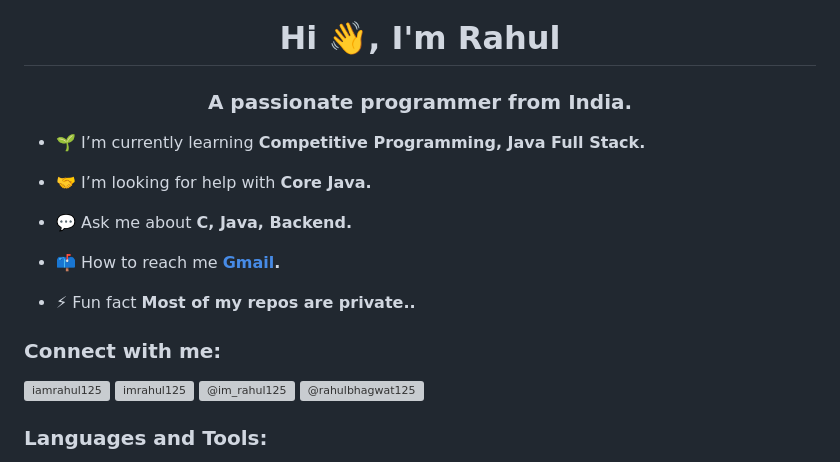
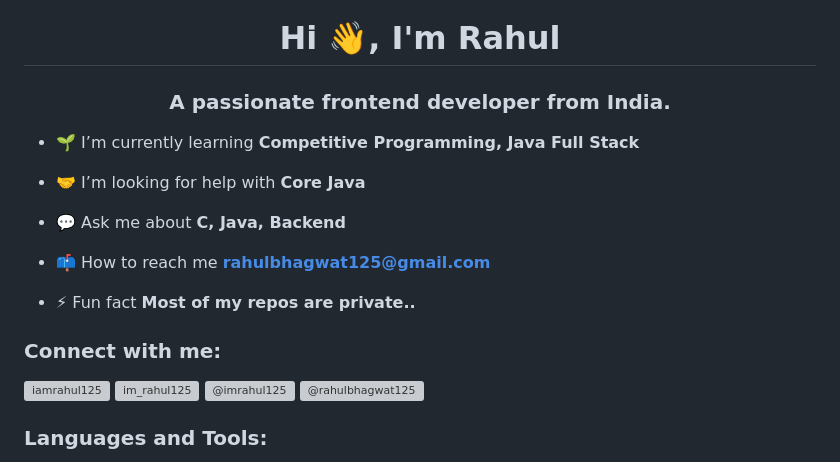
Before and after one commit to imrahul125/imrahul125, a Markdown page: README.md, the part around the change. GitHub-like rendering; grey boxes are pictures that could not be loaded.

```diff
--- a/README.md
+++ b/README.md
@@ -1,21 +1,21 @@
 <h1 align="center">Hi 👋, I'm Rahul</h1>
-<h3 align="center">A passionate programmer from India.</h3>
+<h3 align="center">A passionate frontend developer from India.</h3>
 
-- 🌱 I’m currently learning **Competitive Programming, Java Full Stack.**
+- 🌱 I’m currently learning **Competitive Programming, Java Full Stack**
 
-- 🤝 I’m looking for help with **Core Java.**
+- 🤝 I’m looking for help with **Core Java**
 
-- 💬 Ask me about **C, Java, Backend.**
+- 💬 Ask me about **C, Java, Backend**
 
-- 📫 How to reach me **[Gmail](rahulbhagwat125@gmail.com).**
+- 📫 How to reach me **rahulbhagwat125@gmail.com**
 
 - ⚡ Fun fact **Most of my repos are private..**
 
 <h3 align="left">Connect with me:</h3>
 <p align="left">
 <a href="https://twitter.com/iamrahul125" target="blank"><img align="center" src="https://raw.githubusercontent.com/rahuldkjain/github-profile-readme-generator/master/src/images/icons/Social/twitter.svg" alt="iamrahul125" height="30" width="40" /></a>
-<a href="https://linkedin.com/in/imrahul125" target="blank"><img align="center" src="https://raw.githubusercontent.com/rahuldkjain/github-profile-readme-generator/master/src/images/icons/Social/linked-in-alt.svg" alt="imrahul125" height="30" width="40" /></a>
-<a href="https://instagram.com/@im_rahul125" target="blank"><img align="center" src="https://raw.githubusercontent.com/rahuldkjain/github-profile-readme-generator/master/src/images/icons/Social/instagram.svg" alt="@im_rahul125" height="30" width="40" /></a>
+<a href="https://linkedin.com/in/im_rahul125" target="blank"><img align="center" src="https://raw.githubusercontent.com/rahuldkjain/github-profile-readme-generator/master/src/images/icons/Social/linked-in-alt.svg" alt="im_rahul125" height="30" width="40" /></a>
+<a href="https://instagram.com/@imrahul125" target="blank"><img align="center" src="https://raw.githubusercontent.com/rahuldkjain/github-profile-readme-generator/master/src/images/icons/Social/instagram.svg" alt="@imrahul125" height="30" width="40" /></a>
 <a href="https://www.hackerrank.com/@rahulbhagwat125" target="blank"><img align="center" src="https://raw.githubusercontent.com/rahuldkjain/github-profile-readme-generator/master/src/images/icons/Social/hackerrank.svg" alt="@rahulbhagwat125" height="30" width="40" /></a>
 </p>
 
```
